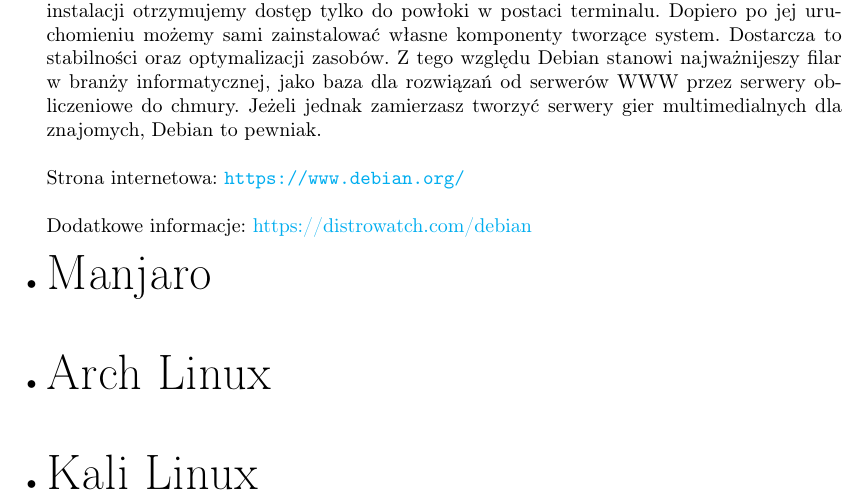
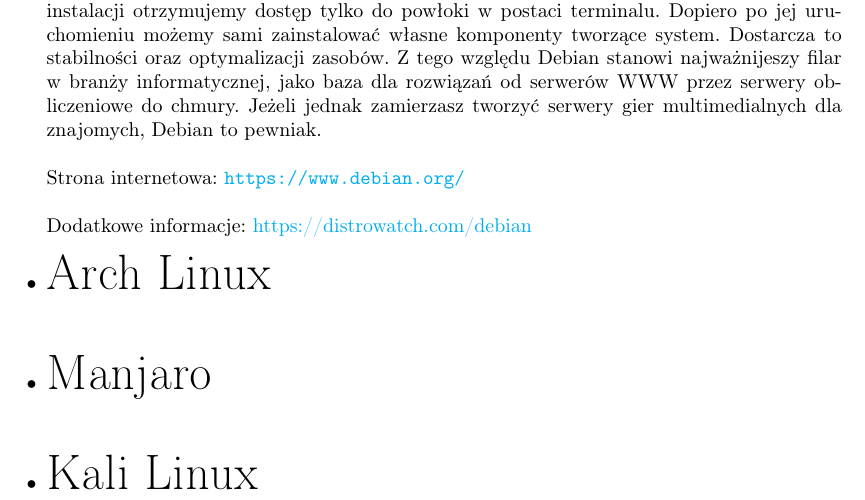
Before and after one commit to yzere/linuxmigration, a LaTeX document (documentation.tex): part of page 11 of 19, cut so that both start at the same text. Compiled offline with pdfLaTeX.

Commit message:
Second commit

```diff
--- a/documentation.tex
+++ b/documentation.tex
@@ -174,8 +174,8 @@
 \item {\Huge Linux Mint \\\\} Jeden z najpopularniejszych Linuxów. Usytuował się przez lata swojej obecności na rynku jako najlepsza opcja dla wszystkich, którzy chcą prosty system bez potrzeby konfiguracji, działający na każdej maszynie jaką można mieć pod ręką. Jest bardzo stabilny oraz posiada szeroką społeczność użytkowników wspierających rozwój. Pozwoli ci to rozwiązać, każdy problem na jaki możesz natrafić. Daje trzy różne wersje jak i możliwość dalszego dostosowania systemu pod siebie.\\\\Strona internetowa: \href{https://www.linuxmint.com/}{https://linuxmint.com/}\\\\ Dodatkowe informacje: \href{https://distrowatch.com/table.php?distribution=mint}{https://distrowatch.com/mint}
 \item {\Huge Ubuntu \\\\} Najpopularniejsza dystrybucja jaka kiedykolwiek powstała. Zaskarbiła sobię serca użytkowników prostotą użytkowania oraz możliwościami konfiguracji interfejsu wedle własnych zachcianek. Posiada ogromną bibliotekę wspieranych aplikacji oraz sterowników, a także podobnie jak w przypadku Minta, fora społeczności czy grupy dyskusyjne pozwalają zdobyć pomoc przy każdym problemie. Na jej bazie powstało wiele odzielnych wersji takich jak Lubuntu czy Xubuntu (zazwyczaj podstawowymi różnicami jest poziom optymalizacji pod konkretne parametry systemowe).\\\\Strona internetowa: \url{https://ubuntu.com/}\\\\Dodatkowe informacje: \href{https://distrowatch.com/table.php?distribution=ubuntu}{https://distrowatch.com/ubuntu}\\\\ Alternatywne wersje (Xubuntu): \url{https://xubuntu.org/}\\\\ Alternatywne wersje (Lubuntu): \url{https://lubuntu.net/}
 \item {\Huge Debian \\\\}Ojciec wielu systemów. To na jego bazie powstała znaczna większość dzisiejszych dystrybucji linuxa. Jednak sam Debian także ma wiele do zaoferowania. Nie jest to jednak system przystosowany dla początkującego urzytkownika, ze względu na swoją surową formę. Po instalacji otrzymujemy dostęp tylko do powłoki w postaci terminalu. Dopiero po jej uruchomieniu możemy sami zainstalować własne komponenty tworzące system. Dostarcza to stabilności oraz optymalizacji zasobów. Z tego względu Debian stanowi najważnijeszy filar w branży informatycznej, jako baza dla rozwiązań od serwerów WWW przez serwery obliczeniowe do chmury. Jeżeli jednak zamierzasz tworzyć serwery gier multimedialnych dla znajomych, Debian to pewniak.\\\\ Strona internetowa: \url{https://www.debian.org/}\\\\ Dodatkowe informacje: \href{https://distrowatch.com/table.php?distribution=debian}{https://distrowatch.com/debian}
+\item {\Huge Arch Linux \\\\}
 \item {\Huge Manjaro \\\\}
-\item {\Huge Arch Linux \\\\}
 \item {\Huge Kali Linux \\\\}
 
 \end{itemize}
```
